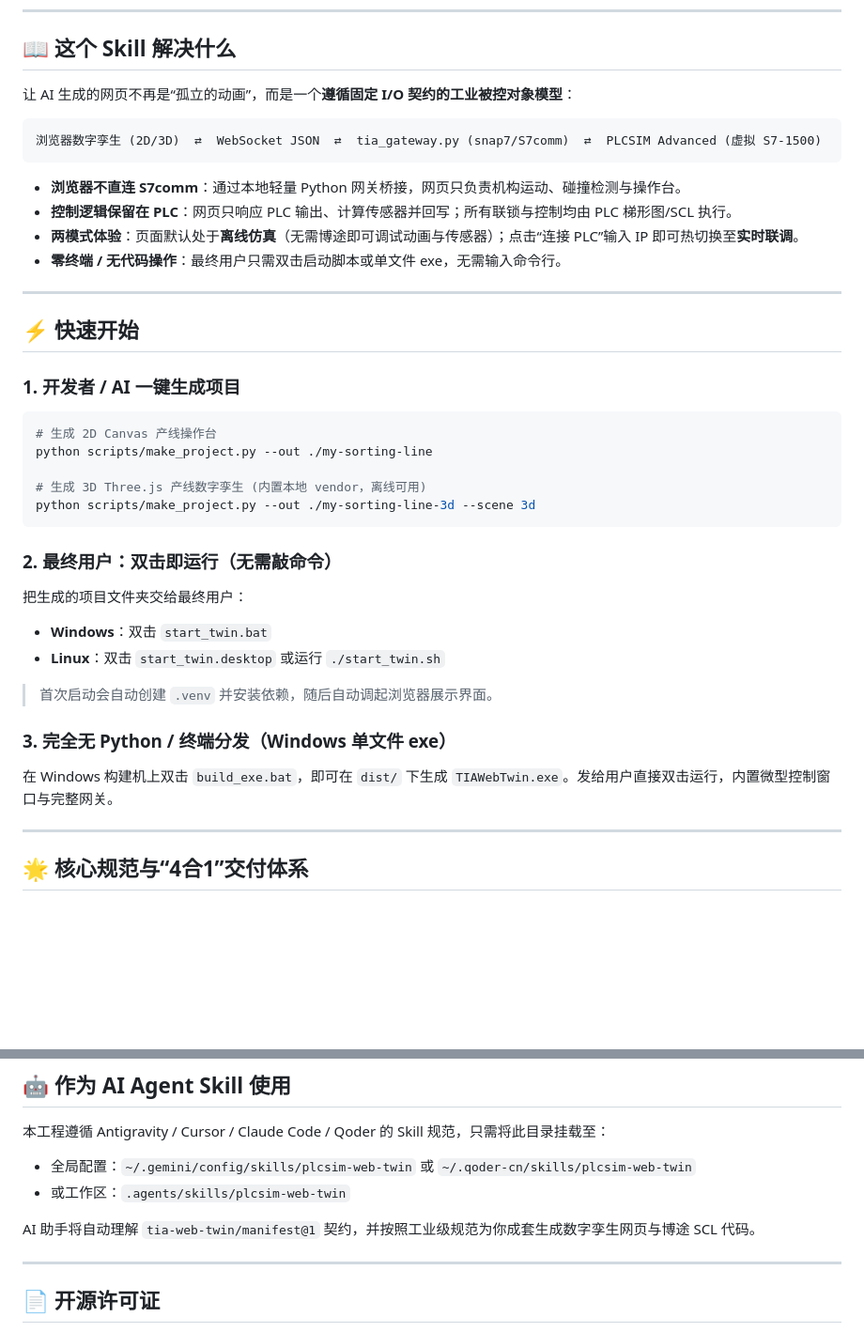
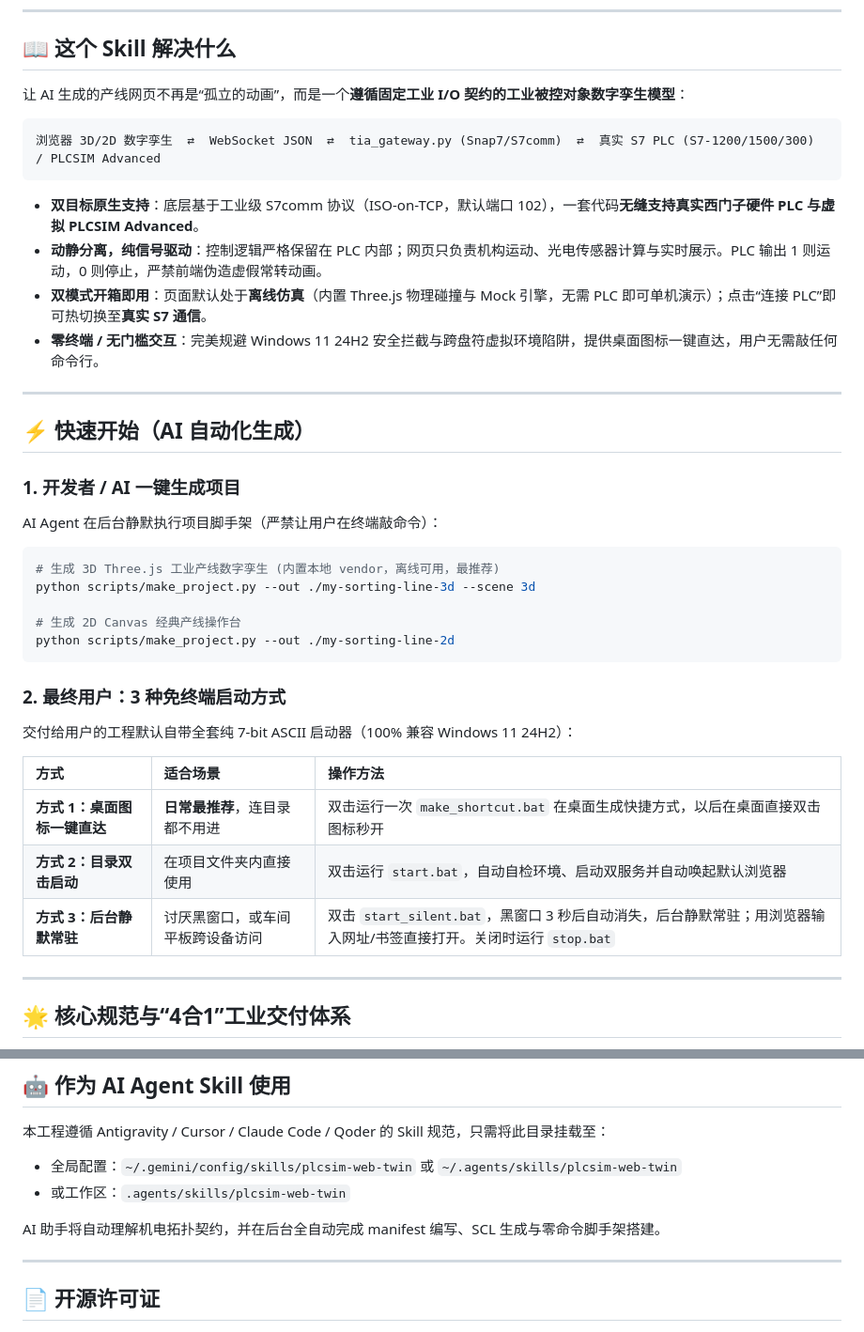
Before and after one commit to xukuncai-hub/siemens-s7-web-twin, a Markdown page: README.md, 2 parts joined by grey strips. Shown at 94% size. Rendered like a GitHub page; blank space fills up the shorter version.

````diff
--- a/README.md
+++ b/README.md
@@ -12,45 +13,46 @@
 
 ## 📖 这个 Skill 解决什么
 
-让 AI 生成的网页不再是“孤立的动画”，而是一个**遵循固定 I/O 契约的工业被控对象模型**：
+让 AI 生成的产线网页不再是“孤立的动画”，而是一个**遵循固定工业 I/O 契约的工业被控对象数字孪生模型**：
 
 ```text
-浏览器数字孪生 (2D/3D)  ⇄  WebSocket JSON  ⇄  tia_gateway.py (snap7/S7comm)  ⇄  PLCSIM Advanced (虚拟 S7-1500)
+浏览器 3D/2D 数字孪生  ⇄  WebSocket JSON  ⇄  tia_gateway.py (Snap7/S7comm)  ⇄  真实 S7 PLC (S7-1200/1500/300) / PLCSIM Advanced
 ```
 
-* **浏览器不直连 S7comm**：通过本地轻量 Python 网关桥接，网页只负责机构运动、碰撞检测与操作台。
-* **控制逻辑保留在 PLC**：网页只响应 PLC 输出、计算传感器并回写；所有联锁与控制均由 PLC 梯形图/SCL 执行。
-* **两模式体验**：页面默认处于**离线仿真**（无需博途即可调试动画与传感器）；点击“连接 PLC”输入 IP 即可热切换至**实时联调**。
-* **零终端 / 无代码操作**：最终用户只需双击启动脚本或单文件 exe，无需输入命令行。
+* **双目标原生支持**：底层基于工业级 S7comm 协议（ISO-on-TCP，默认端口 102），一套代码**无缝支持真实西门子硬件 PLC 与虚拟 PLCSIM Advanced**。
+* **动静分离，纯信号驱动**：控制逻辑严格保留在 PLC 内部；网页只负责机构运动、光电传感器计算与实时展示。PLC 输出 1 则运动，0 则停止，严禁前端伪造虚假常转动画。
+* **双模式开箱即用**：页面默认处于**离线仿真**（内置 Three.js 物理碰撞与 Mock 引擎，无需 PLC 即可单机演示）；点击“连接 PLC”即可热切换至**真实 S7 通信**。
+* **零终端 / 无门槛交互**：完美规避 Windows 11 24H2 安全拦截与跨盘符虚拟环境陷阱，提供桌面图标一键直达，用户无需敲任何命令行。
 
 ---
 
-## ⚡ 快速开始
+## ⚡ 快速开始（AI 自动化生成）
 
 ### 1. 开发者 / AI 一键生成项目
 
+AI Agent 在后台静默执行项目脚手架（严禁让用户在终端敲命令）：
+
 ```bash
-# 生成 2D Canvas 产线操作台
-python scripts/make_project.py --out ./my-sorting-line
+# 生成 3D Three.js 工业产线数字孪生 (内置本地 vendor，离线可用，最推荐)
+python scripts/make_project.py --out ./my-sorting-line-3d --scene 3d
 
-# 生成 3D Three.js 产线数字孪生 (内置本地 vendor，离线可用)
-python scripts/make_project.py --out ./my-sorting-line-3d --scene 3d
+# 生成 2D Canvas 经典产线操作台
+python scripts/make_project.py --out ./my-sorting-line-2d
 ```
 
-### 2. 最终用户：双击即运行（无需敲命令）
+### 2. 最终用户：3 种免终端启动方式
 
-把生成的项目文件夹交给最终用户：
-* **Windows**：双击 `start_twin.bat`
-* **Linux**：双击 `start_twin.desktop` 或运行 `./start_twin.sh`
+交付给用户的工程默认自带全套纯 7-bit ASCII 启动器（100% 兼容 Windows 11 24H2）：
 
-> 首次启动会自动创建 `.venv` 并安装依赖，随后自动调起浏览器展示界面。
-
-### 3. 完全无 Python / 终端分发（Windows 单文件 exe）
-在 Windows 构建机上双击 `build_exe.bat`，即可在 `dist/` 下生成 `TIAWebTwin.exe`。发给用户直接双击运行，内置微型控制窗口与完整网关。
+| 方式 | 适合场景 | 操作方法 |
+| :--- | :--- | :--- |
+| **方式 1：桌面图标一键直达** | **日常最推荐**，连目录都不用进 | 双击运行一次 `make_shortcut.bat` 在桌面生成快捷方式，以后在桌面直接双击图标秒开 |
+| **方式 2：目录双击启动** | 在项目文件夹内直接使用 | 双击运行 `start.bat`，自动自检环境、启动双服务并自动唤起默认浏览器 |
+| **方式 3：后台静默常驻** | 讨厌黑窗口，或车间平板跨设备访问 | 双击 `start_silent.bat`，黑窗口 3 秒后自动消失，后台静默常驻；用浏览器输入网址/书签直接打开。关闭时运行 `stop.bat` |
 
 ---
 
-## 🌟 核心规范与“4合1”交付体系
+## 🌟 核心规范与“4合1”工业交付体系
 
 ```mermaid
 graph LR
@@ -144,10 +159,10 @@ plcsim-web-twin/
 ## 🤖 作为 AI Agent Skill 使用
 
 本工程遵循 Antigravity / Cursor / Claude Code / Qoder 的 Skill 规范，只需将此目录挂载至：
-* 全局配置：`~/.gemini/config/skills/plcsim-web-twin` 或 `~/.qoder-cn/skills/plcsim-web-twin`
+* 全局配置：`~/.gemini/config/skills/plcsim-web-twin` 或 `~/.agents/skills/plcsim-web-twin`
 * 或工作区：`.agents/skills/plcsim-web-twin`
 
-AI 助手将自动理解 `tia-web-twin/manifest@1` 契约，并按照工业级规范为你成套生成数字孪生网页与博途 SCL 代码。
+AI 助手将自动理解机电拓扑契约，并在后台全自动完成 manifest 编写、SCL 生成与零命令脚手架搭建。
 
 ---
 
````
Also changed, not shown: other parts of README.md (+56 -42 lines).
